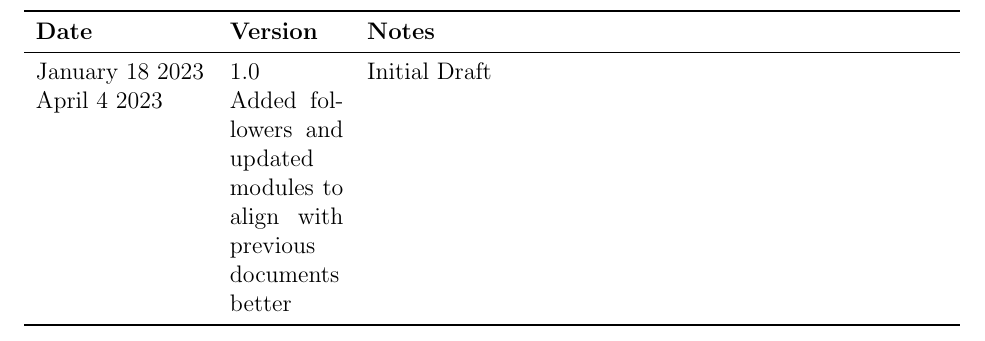
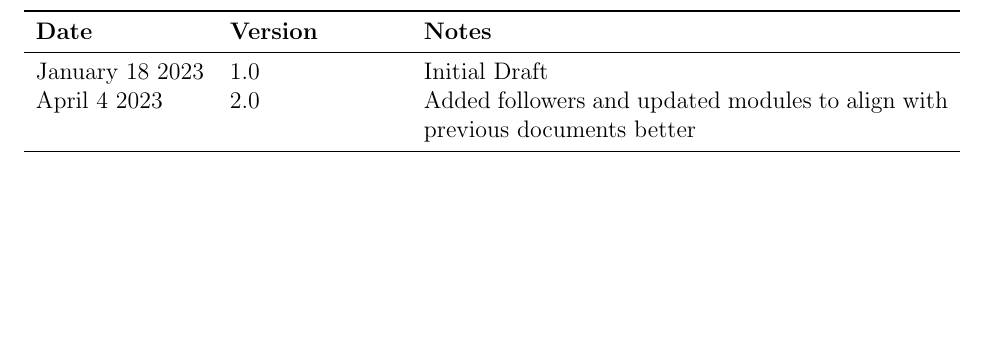
Before and after one commit to dimitritsampiras/olympian-mobile-app, a LaTeX document (docs/Design/MIS/MIS.tex): part of page 2 of 44, cut so that both start at the same text, the shorter picture padded with empty space. Compiled offline with pdfLaTeX.

Commit message:
pdf and fixed date table

```diff
--- a/docs/Design/MIS/MIS.tex
+++ b/docs/Design/MIS/MIS.tex
@@ -50,11 +50,11 @@ urlcolor=cyan          % color of external links
 
 \section{Revision History}
 
-\begin{tabularx}{\textwidth}{p{3cm}p{2cm}X}
+\begin{tabularx}{\textwidth}{p{3cm}p{3cm}X}
 \toprule {\bf Date} & {\bf Version} & {\bf Notes}\\
 \midrule
 January 18 2023 & 1.0 & Initial Draft\\
-April 4 2023 & Added followers and updated modules to align with previous documents better \\
+April 4 2023 & 2.0 & Added followers and updated modules to align with previous documents better \\
 \bottomrule
 \end{tabularx}
 
```
Also changed, not shown: docs/Design/MIS/MIS.pdf.
